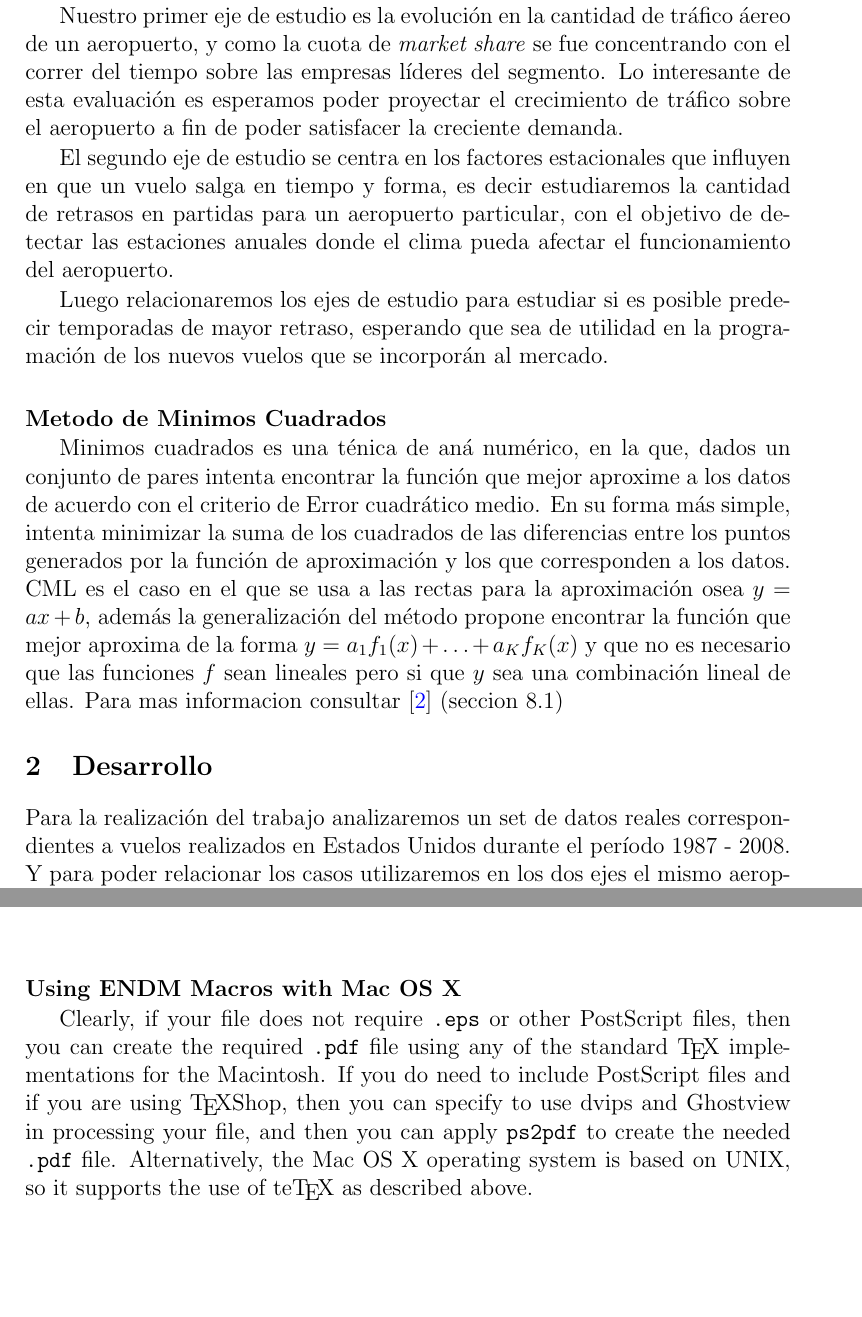
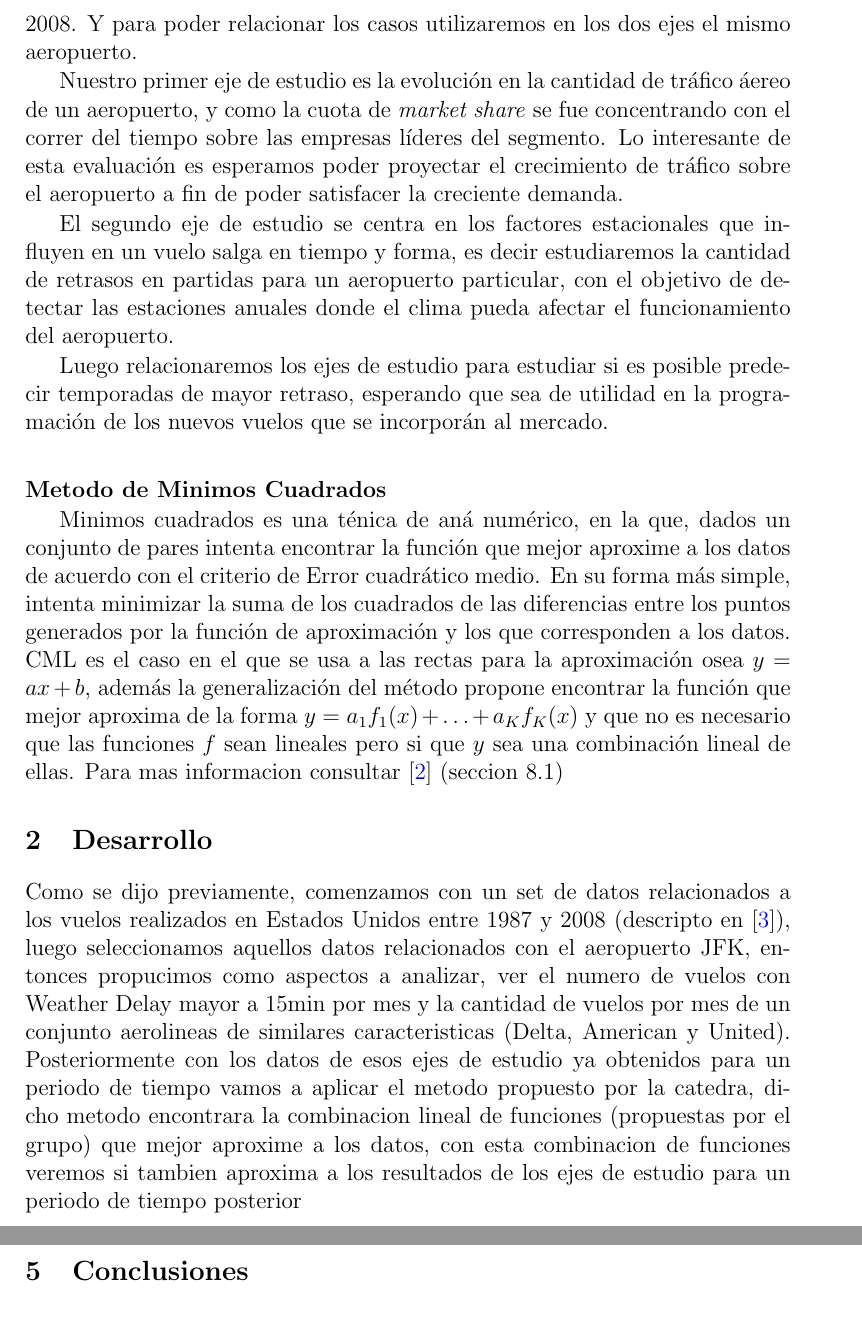
Before and after one commit to ricardogcolombo/mt2, a LaTeX document (tp3/informe/template.tex): two parts of pages 2 and 3 of 5 before the commit and two parts of pages 2 and 5 of 6 after it, joined at a grey line, cut so that both start at the same text, the shorter picture padded with empty space. Compiled offline with pdfLaTeX; a LaTeX package or settings file that is missing is left out.

Commit message:
desarrollo

```diff
--- a/tp3/informe/template.tex
+++ b/tp3/informe/template.tex
@@ -63,11 +78,11 @@ En la competitiva industria aeron\'autica la eficiencia de los procesos es vital
 
 En este trabajo estudiaremos factores que influyen en la organización de las salidas de vuelos para un aeropuerto en particular. Como se mencion\'o anteriormente estad\'isticamente, todos los años se registran mas vuelos para cualquier aeropuerto, esto requiere una sincronizaci\'on precisa de los tiempos que ocupa un avi\'on dentro del aeropuerto esperando para partir.
 
-Tomando como punto de partida los KPIs, en este trabajo se propone analizar datos reales de vuelos realizados en USA , adem\'as se busca utilizar CML para identificar modelos que describan algunos comportamientos y evaluar su eficacia para realizar predicciones. Para ello la catedra propuso que se escoja dos ejes de estudios a elecci\'on y se evalue experimentalmente
+Para la realización del trabajo analizaremos un set de datos reales correspondientes a vuelos realizados en Estados Unidos durante el per\'iodo 1987 - 2008. Y para poder relacionar los casos utilizaremos en los dos ejes el mismo aeropuerto.
 
 Nuestro primer eje de estudio es la evoluci\'on en la cantidad de tr\'afico \'aereo de un aeropuerto, y como la cuota de \textit{market share} se fue concentrando con el correr del tiempo sobre las empresas l\'ideres del segmento. Lo interesante de esta evaluaci\'on es esperamos poder proyectar el crecimiento de tr\'afico sobre el aeropuerto a fin de poder satisfacer la creciente demanda.
 
-El segundo eje de estudio se centra en los factores estacionales que influyen en que un vuelo salga en tiempo y forma, es decir estudiaremos la cantidad de retrasos en partidas para un aeropuerto particular, con el objetivo de detectar las estaciones anuales donde el clima pueda afectar el funcionamiento del aeropuerto.
+El segundo eje de estudio se centra en los factores estacionales que influyen en un vuelo salga en tiempo y forma, es decir estudiaremos la cantidad de retrasos en partidas para un aeropuerto particular, con el objetivo de detectar las estaciones anuales donde el clima pueda afectar el funcionamiento del aeropuerto.
 
 Luego relacionaremos los ejes de estudio para estudiar si es posible predecir temporadas de mayor retraso, esperando que sea de utilidad en la programaci\'on de los nuevos vuelos que se incorporán al mercado.
 
@@ -80,5 +95,5 @@ Minimos cuadrados es una t\'enica de an\'a num\'erico, en la que, dados un conju
 \section{Desarrollo}
 	%Deben explicarse los métodos numéricos que utilizaron y su aplicación al problema concreto involucrado en el trabajo práctico. Se deben mencionar los pasos que siguieron para implementar los algoritmos, las dificultades que fueron encontrando y la descripción de cómo las fueron resolviendo. Explicar también cómo fueron planteadas y realizadas las mediciones experimentales. Los ensayos fallidos, hipótesis y conjeturas equivocadas, experimentos y métodos malogrados deben figurar en esta sección, con una breve explicación de los motivos de estas fallas (en caso de ser conocidas).
 
+	Como se dijo previamente, comenzamos con un set de datos relacionados a los vuelos realizados en Estados Unidos entre 1987 y 2008 (descripto en \cite{d}), luego seleccionamos aquellos datos relacionados con el aeropuerto JFK, entonces propucimos como aspectos a analizar, ver el numero de vuelos con Weather Delay mayor a 15min por mes y la cantidad de vuelos por mes de un conjunto aerolineas de similares caracteristicas (Delta, American y United). Posteriormente con los datos de esos ejes de estudio ya obtenidos para un periodo de tiempo vamos a aplicar el metodo propuesto por la catedra, dicho metodo encontrara la combinacion lineal de funciones (propuestas por el grupo) que mejor aproxime a los datos, con esta combinacion de funciones veremos si tambien aproxima a los resultados de los ejes de estudio para un periodo de tiempo posterior
 
-	Para la realización del trabajo analizaremos un set de datos reales correspondientes a vuelos realizados en Estados Unidos durante el per\'iodo 1987 - 2008. Y para poder relacionar los casos utilizaremos en los dos ejes el mismo aeropuerto.	Ademas al momento de analizar que funciones utilizar en el metodo, como primer opcion se propuso a los polinomios, pues estos fueron estudiados y usados en clase en la introduccion del metodo. Posteriormente se plateo el uso de senos y cosenos, ya que al ser funciones periodicas podrian presentar alguna ventaja en la prediccion.
@@ -98 +126,3 @@ Minimos cuadrados es una t\'enica de an\'a num\'erico, en la que, dados un conju
 
+\section{Conclusiones}
+	%Hablar sobre la funcion final que escogimos y como reune los que queremos de la dos funciones
@@ -102,20 +129,4 @@ Minimos cuadrados es una t\'enica de an\'a num\'erico, en la que, dados un conju
 
-
-
-% \begin{center}
-% \includegraphics[height=3.5in,width=3in]{tigre.eps}
-% \end{center}
-
-\paragraph{Using ENDM Macros with Mac OS X}
-
-Clearly, if your file does not require \texttt{.eps} or other
-PostScript files, then you can create the required \texttt{.pdf} file
-using any of the standard \TeX\ implementations for the Macintosh. If
-you do need to include PostScript files and if you are using \TeX Shop,
-then you can specify to use dvips and Ghostview in processing your
-file, and then you can apply \texttt{ps2pdf} to create the needed
-\texttt{.pdf} file. Alternatively, the Mac OS X operating system is
-based on UNIX, so it supports the use of te\TeX\ as described above.
 
 
 \section{Summary and Remarks}
```
Also changed, not shown: tp3/informe/template.pdf, tp3/informe/template.tex (57 more changed lines).
